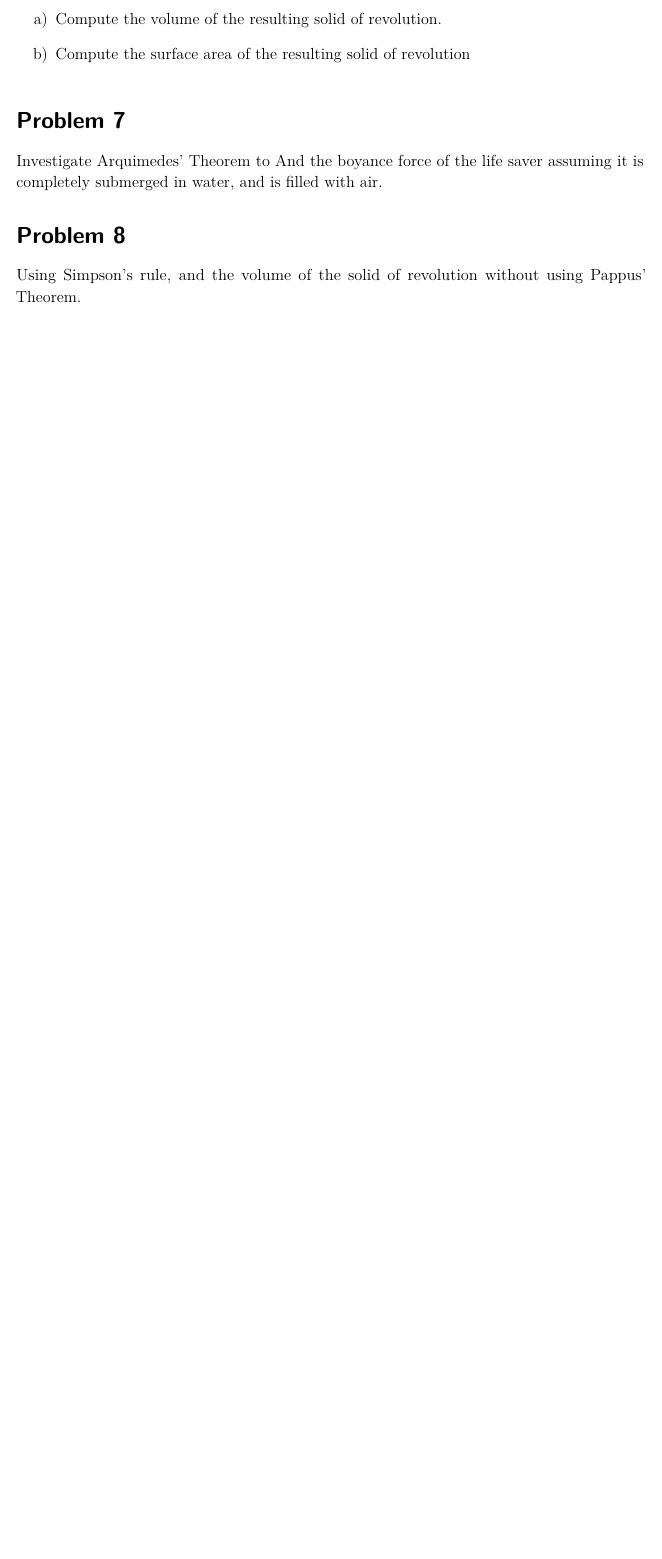
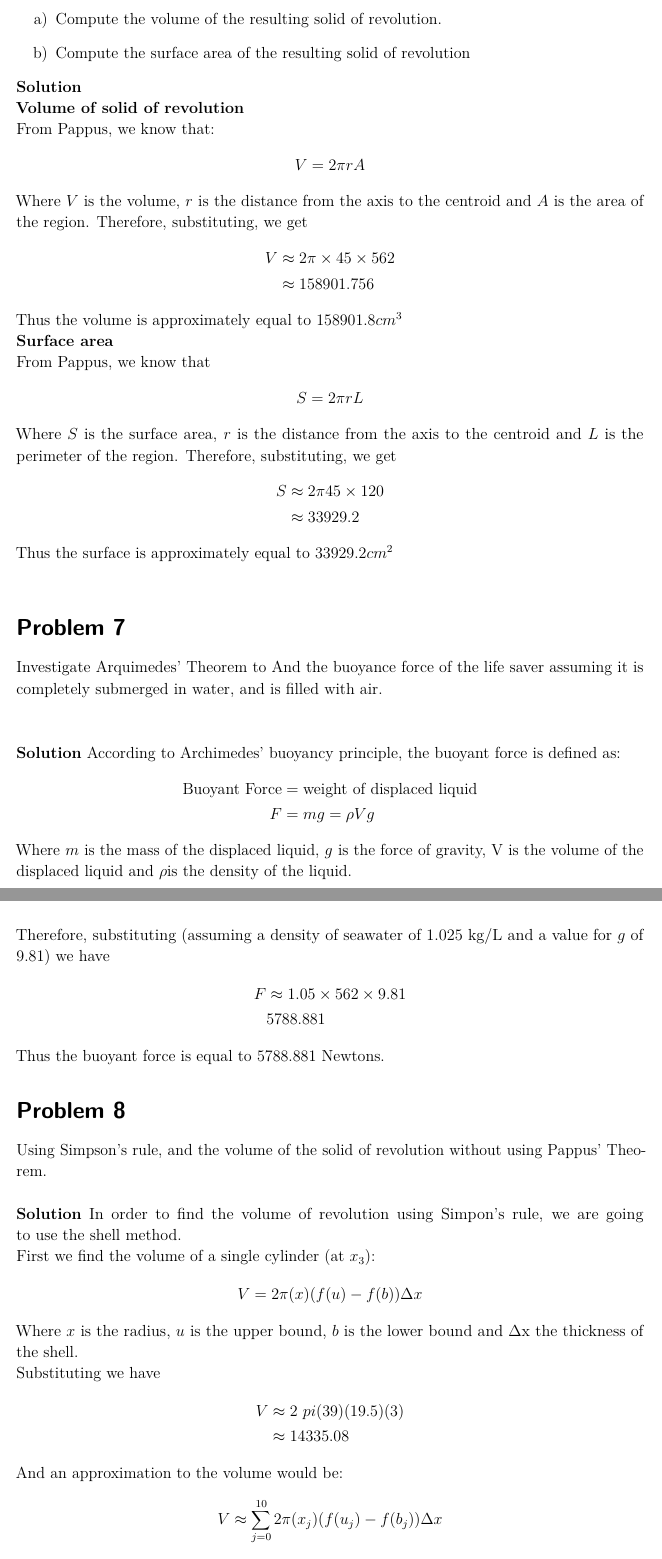
Before and after one commit to serch037/duffyDuck, a LaTeX problem sheet (homework.tex): part of page 6 of 6 before the commit and two parts of pages 6 and 7 of 8 after it, the two joined at a grey line, cut so that both start at the same text, the shorter picture padded with empty space. The pictures show the PDF file OUT/homework.pdf that the author committed with the source.

Commit message:
Semi-final

```diff
--- a/homework.tex
+++ b/homework.tex
@@ -269,12 +269,83 @@ First we present the samples and their respective heights:
   \item Compute the volume of the resulting solid of revolution.
   \item Compute the surface area of the resulting solid of revolution
   \end{enumerate}
+\\
+  \textbf{Solution}\\
+  \textbf{Volume of solid of revolution}\\
+  From Pappus, we know that:
+  \begin{align*}
+    V &= 2 \pi r A
+  \end{align*}
+  Where $V$ is the volume, $r$ is the distance from the axis to the centroid and $A$ is the area of
+  the region.
+  Therefore, substituting, we get
+  \begin{align*}
+    V &\approx 2 \pi\times 45\times562\\
+      &\approx 158901.756
+  \end{align*}
+  Thus the volume is approximately equal to $158901.8cm^3$\\
+  \textbf{Surface area}\\
+  From Pappus, we know that
+  \begin{align*}
+    S &= 2 \pi r L
+  \end{align*}
+  Where $S$ is the surface area, $r$ is the distance from the axis to the centroid and $L$ is the perimeter of
+  the region.
+  Therefore, substituting, we get
+  \begin{align*}
+    S &\approx 2 \pi 45 \times 120\\
+      &\approx 33929.2
+  \end{align*}
+  Thus the surface is approximately equal to $33929.2cm^2$\\
 \end{homeworkProblem}
 
 \begin{homeworkProblem}
- Investigate Arquimedes' Theorem to And the boyance force of the life saver assuming it is completely submerged in water,
- and is filled with air.
+ Investigate Arquimedes' Theorem to And the buoyance force of the life saver assuming it is completely submerged in water,
+ and is filled with air.\\\\
+
+ \textbf{Solution}
+ According to Archimedes' buoyancy principle, the  buoyant force is defined as:
+ \begin{align*}
+  \text{Buoyant Force} &= \text{weight of displaced liquid}\\
+   F &= mg = \rho V g
+ \end{align*}
+ Where $m$ is the mass of the displaced liquid, $g$ is the force of gravity, V
+ is the volume of the displaced liquid and \rho is the density of the liquid.
+
+ Therefore, substituting (assuming a density of seawater of 1.025 kg/L and a
+ value for $g$ of 9.81) we have
+ \begin{align*}
+  F &\approx  1.05 \times 562 \times 9.81\\
+    &5788.881
+ \end{align*}
+
+ Thus the buoyant force is equal to 5788.881 Newtons.
 \end{homeworkProblem}
 
 \begin{homeworkProblem}
-  Using Simpson's rule, and the volume of the solid of revolution without using Pappus' Theorem.
+  Using Simpson's rule, and the volume of the solid of revolution without using
+  Pappus' Theorem.\\\\
+  \textbf{Solution}
+  In order to find the volume of revolution using Simpon's rule, we are going to
+  use the shell method.
+
+  First we find the volume of a single cylinder (at $x_3$):
+  \begin{align*}
+   V &= 2 \pi (x) (f(u) - f(b)) \Delta x
+  \end{align*}
+  Where $x$ is the radius, $u$ is the upper
+  bound, $b$ is the lower bound and \Delta x the thickness of the shell.
+
+  Substituting we have
+  \begin{align*}
+    V &\approx 2 \ pi (39) (19.5) (3)\\
+      &\approx 14335.08
+  \end{align*}
+
+  And an approximation to the volume would be:
+  \begin{align*}
+    V &\approx \sum_{j=0}^{10}2 \pi (x_j) (f(u_j) - f(b_j)) \Delta x
+  \end{align*}
+
+  Which would give us a result of:
+  \begin{align*}
@@ -280,0 +355 @@ First we present the samples and their respective heights:
+  \end{align*}
```
Also changed, not shown: OUT/homework.pdf, homework.tex (14 more changed lines).
